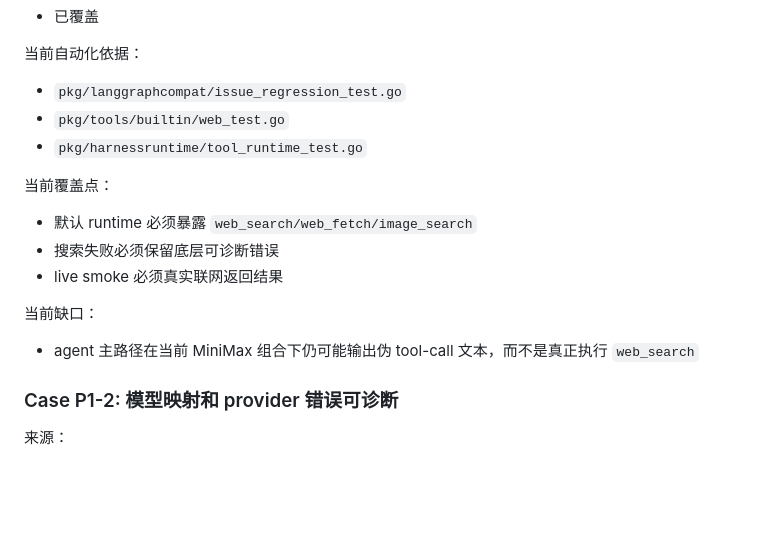
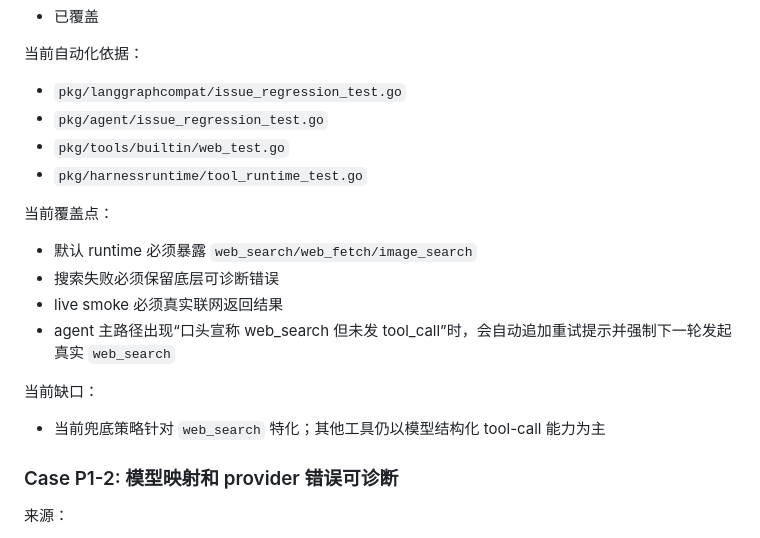
Before and after one commit to axeprpr/deerflow-go, a Markdown page: docs/upstream-issue-regression-cases.md, the part around the change. Drawn GitHub-style; blank space fills up the shorter version.

Commit message:
Update P1 web-search regression coverage notes

```diff
--- a/docs/upstream-issue-regression-cases.md
+++ b/docs/upstream-issue-regression-cases.md
@@ -230,6 +230,7 @@
 当前自动化依据：
 
 - `pkg/langgraphcompat/issue_regression_test.go`
+- `pkg/agent/issue_regression_test.go`
 - `pkg/tools/builtin/web_test.go`
 - `pkg/harnessruntime/tool_runtime_test.go`
 
@@ -238,10 +239,11 @@
 - 默认 runtime 必须暴露 `web_search/web_fetch/image_search`
 - 搜索失败必须保留底层可诊断错误
 - live smoke 必须真实联网返回结果
+- agent 主路径出现“口头宣称 web_search 但未发 tool_call”时，会自动追加重试提示并强制下一轮发起真实 `web_search`
 
 当前缺口：
 
-- agent 主路径在当前 MiniMax 组合下仍可能输出伪 tool-call 文本，而不是真正执行 `web_search`
+- 当前兜底策略针对 `web_search` 特化；其他工具仍以模型结构化 tool-call 能力为主
 
 ### Case P1-2: 模型映射和 provider 错误可诊断
 
```
